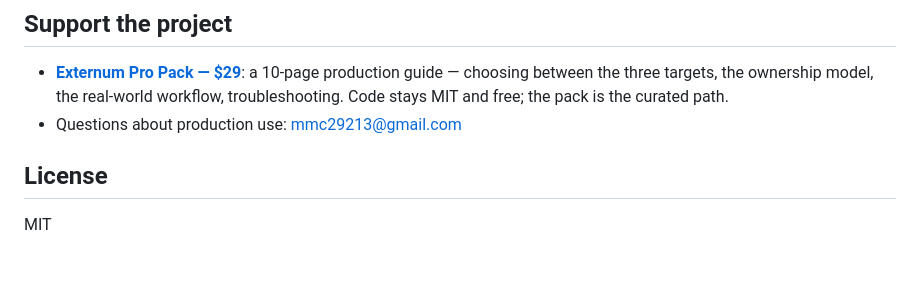
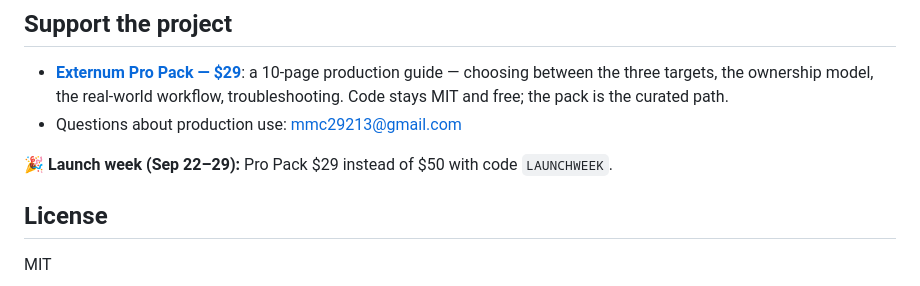
Before and after one commit to BartoszOsiej/externum, a Markdown page: README.md, the part around the change. Drawn GitHub-style; blank space fills up the shorter version.

Commit message:
launch week: LAUNCHWEEK deal in README

```diff
--- a/README.md
+++ b/README.md
@@ -349,6 +349,8 @@ bootstraps from a 6.4 KB Python stub; everything else is written in Externum.
 - **[Externum Pro Pack — $29](https://buy.polar.sh/polar_cl_qR2GOfEhXRqlTlPICwyo8XVqKkXjv4mj15cq926Dh1F)**: a 10-page production guide — choosing between the three targets, the ownership model, the real-world workflow, troubleshooting. Code stays MIT and free; the pack is the curated path.
 - Questions about production use: mmc29213@gmail.com
 
+🎉 **Launch week (Sep 22–29):** Pro Pack $29 instead of $50 with code `LAUNCHWEEK`.
+
 ## License
 
 MIT
```
